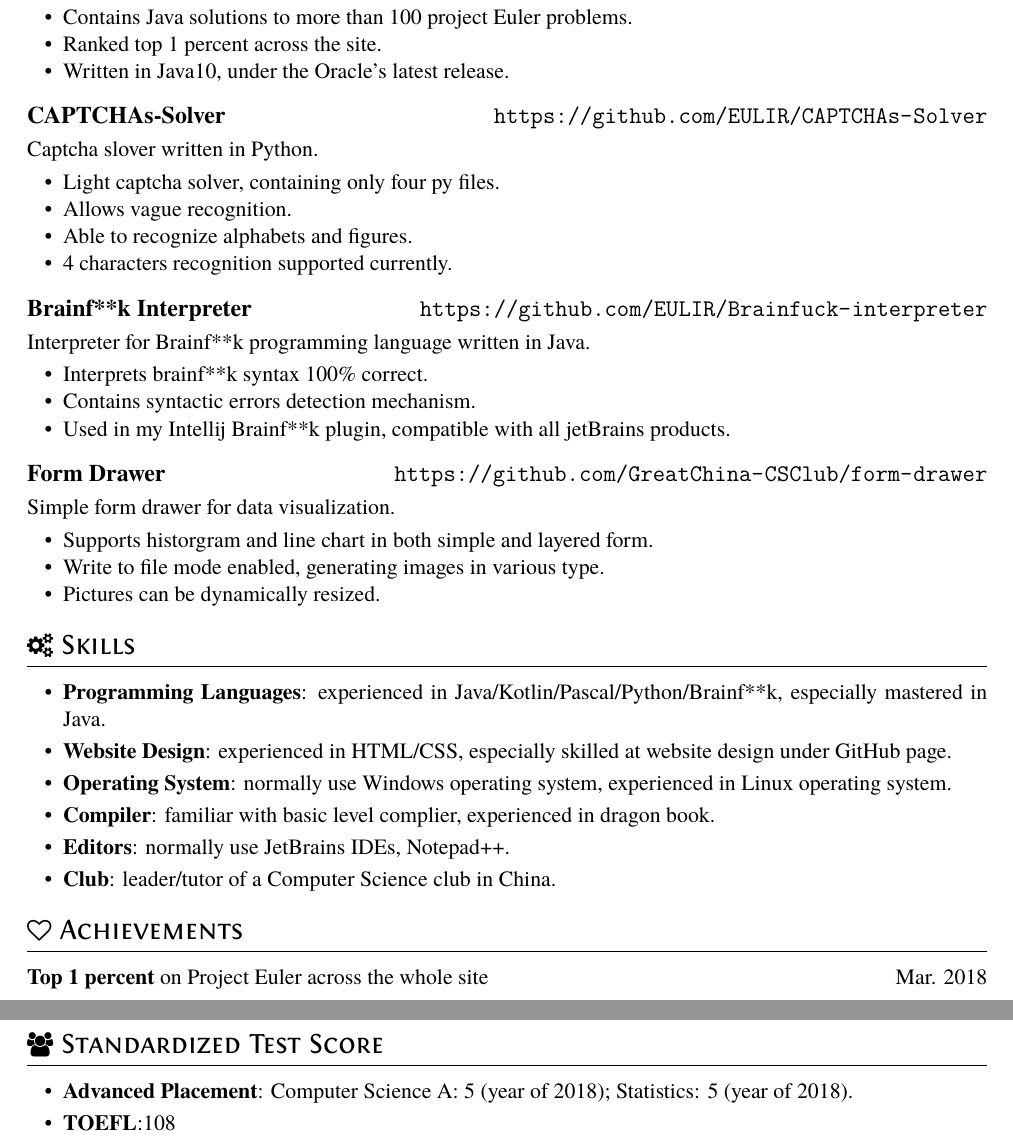
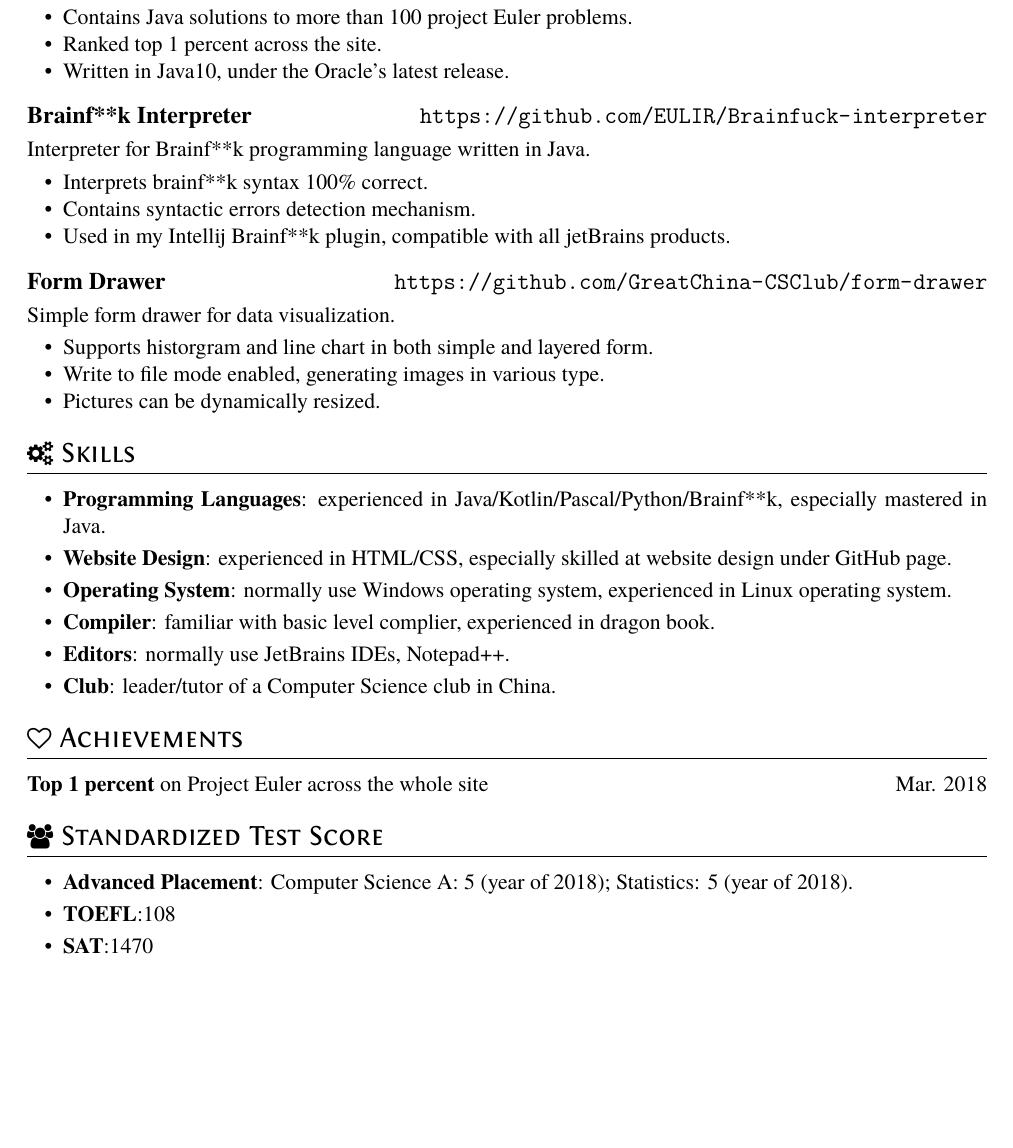
Before and after one commit to xungeer29/Resume, a LaTeX CV (resume.tex): two parts of pages 1 and 2 of 2 before the commit and part of page 1 of 2 after it, the two joined at a grey line, cut so that both start at the same text, the shorter picture padded with empty space. Compiled offline with XeLaTeX.

Commit message:
update score

```diff
--- a/resume.tex
+++ b/resume.tex
@@ -38,14 +38,14 @@ Java solutions to Project Euler.
   \item Written in Java10, under the Oracle's latest release.
 \end{itemize}
 
-\datedsubsection{\textbf{CAPTCHAs-Solver}}{\url{https://github.com/EULIR/CAPTCHAs-Solver}}
-Captcha slover written in Python.
-\begin{itemize}
-  \item Light captcha solver, containing only four py files.
-  \item Allows vague recognition.
-  \item Able to recognize alphabets and figures.
-  \item 4 characters recognition supported currently.
-\end{itemize}
+%\datedsubsection{\textbf{CAPTCHAs-Solver}}{\url{https://github.com/EULIR/CAPTCHAs-Solver}}
+%Captcha slover written in Python.
+%\begin{itemize}
+%  \item Light captcha solver, containing only four py files.
+%  \item Allows vague recognition.
+%  \item Able to recognize alphabets and figures.
+%  \item 4 characters recognition supported currently.
+%\end{itemize}
 
 \datedsubsection{\textbf{Brainf**k Interpreter}}{\url{https://github.com/EULIR/Brainfuck-interpreter}}
 Interpreter for Brainf**k programming language written in Java.
@@ -86,6 +86,7 @@ Simple form drawer for data visualization.
 \begin{itemize}[parsep=0.5ex]
   \item \textbf{Advanced Placement}: Computer Science A: 5 (year of 2018); Statistics: 5 (year of 2018).
   \item \textbf{TOEFL}:108
+  \item \textbf{SAT}:1470
 \end{itemize}
 
 \section{\faInfo\ Miscellaneous}
```
